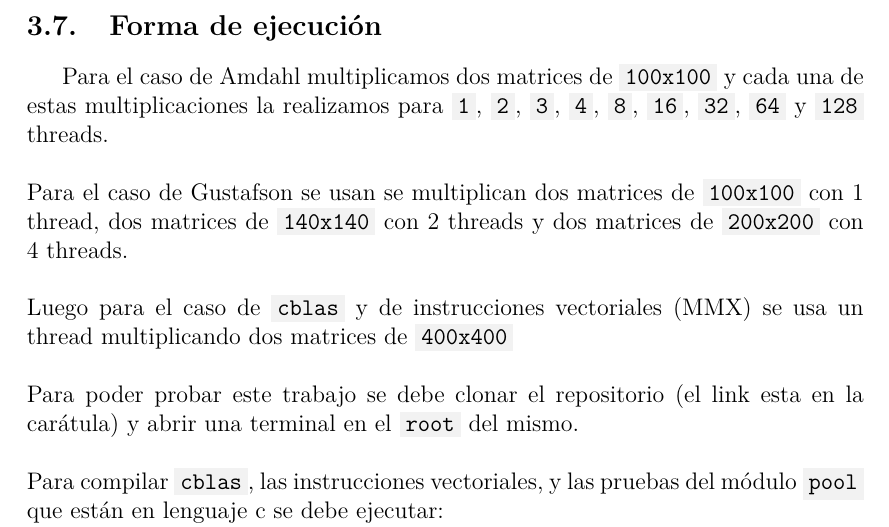
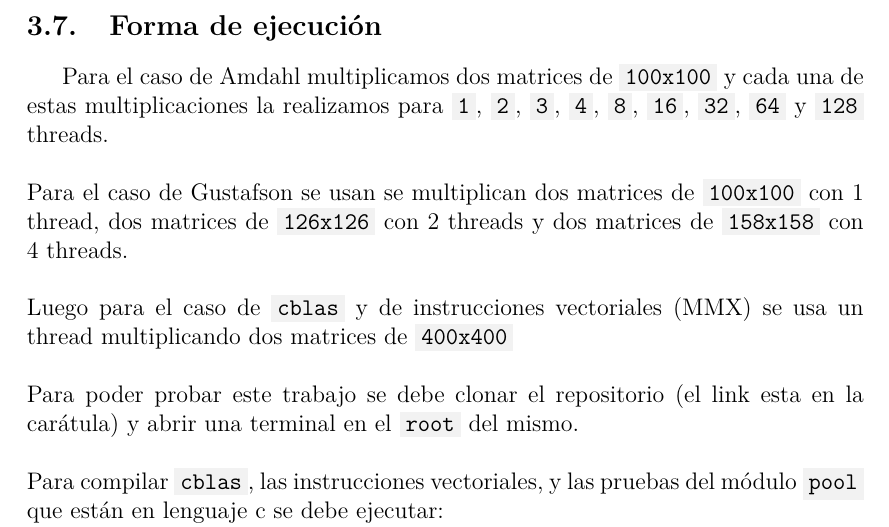
Before and after one commit to BlancoSebastianEzequiel/66.26-TP-Final, a LaTeX document (docs/report.tex, which reads docs/report/implementacion.tex): part of page 13 of 68, cut so that both start at the same text. The pictures show the PDF file docs/report.pdf that the author committed with the source.

Commit message:
update report

```diff
--- a/docs/report/implementacion.tex
+++ b/docs/report/implementacion.tex
@@ -181,8 +181,8 @@
 
     \hfill \break
     Para el caso de Gustafson se usan se multiplican dos matrices de
-    \code{100x100} con 1 thread, dos matrices de \code{140x140} con 2 threads y
-    dos matrices de \code{200x200} con 4 threads.
+    \code{100x100} con 1 thread, dos matrices de \code{126x126} con 2 threads y
+    dos matrices de \code{158x158} con 4 threads.
 
     \hfill \break
     Luego para el caso de \code{cblas} y de instrucciones vectoriales (MMX)
```
Also changed, not shown: docs/report.pdf.
